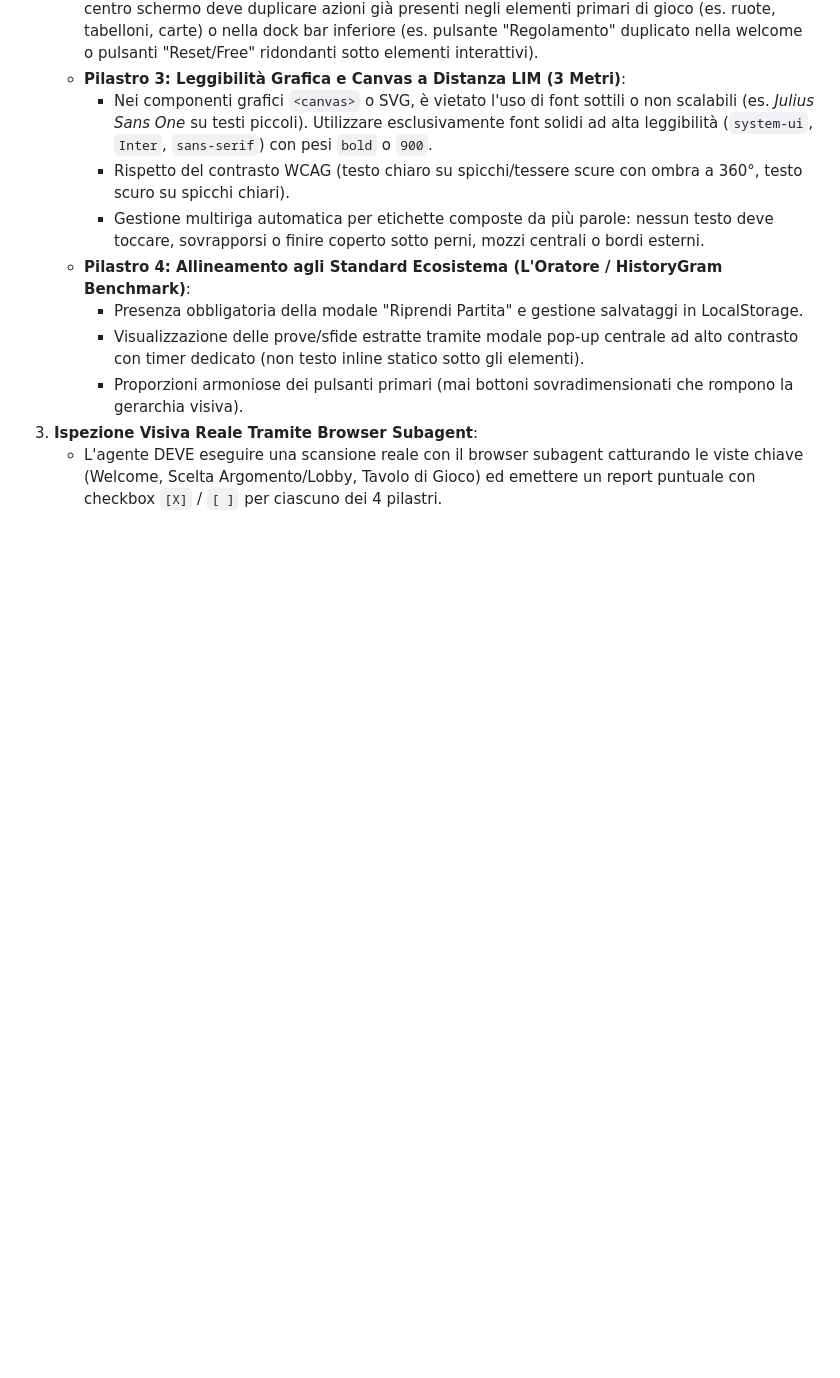
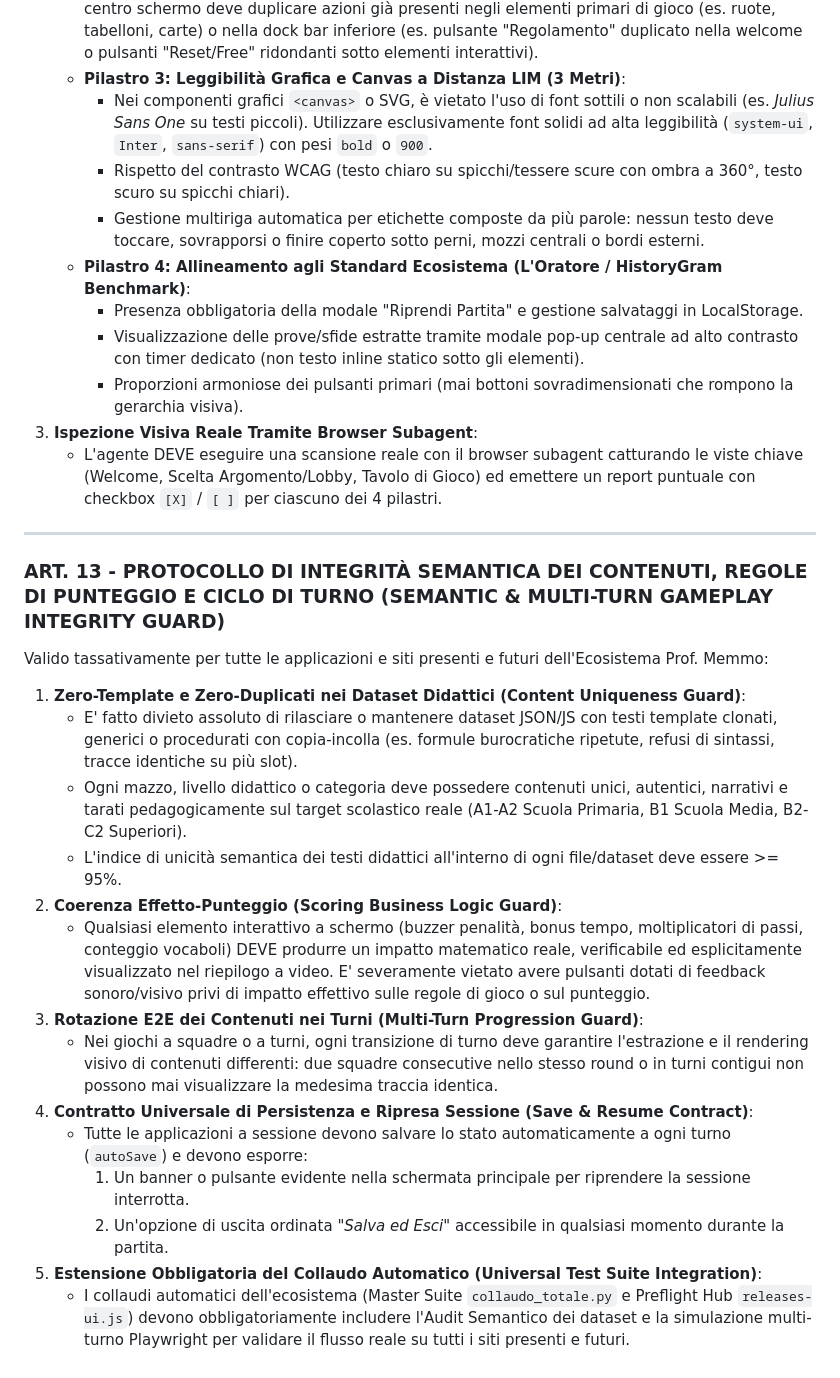
Before and after one commit to prof-memmo/la-ruota-geografica, a Markdown page: .agents/rules/prof-memmo-operational-rules.md, the part around the change. Rendered like a GitHub page; blank space fills up the shorter version.

Commit message:
docs(rules): integrazione Art. 13 per integrità semantica e gameplay (Fase 1)

```diff
--- a/.agents/rules/prof-memmo-operational-rules.md
+++ b/.agents/rules/prof-memmo-operational-rules.md
@@ -177,3 +177,22 @@ Ogni volta che l'utente formula domande aperte di verifica come:
      - Proporzioni armoniose dei pulsanti primari (mai bottoni sovradimensionati che rompono la gerarchia visiva).
 3. **Ispezione Visiva Reale Tramite Browser Subagent**:
    - L'agente DEVE eseguire una scansione reale con il browser subagent catturando le viste chiave (Welcome, Scelta Argomento/Lobby, Tavolo di Gioco) ed emettere un report puntuale con checkbox `[X]` / `[ ]` per ciascuno dei 4 pilastri.
+
+---
+
+### ART. 13 - PROTOCOLLO DI INTEGRITÀ SEMANTICA DEI CONTENUTI, REGOLE DI PUNTEGGIO E CICLO DI TURNO (SEMANTIC & MULTI-TURN GAMEPLAY INTEGRITY GUARD)
+Valido tassativamente per tutte le applicazioni e siti presenti e futuri dell'Ecosistema Prof. Memmo:
+1. **Zero-Template e Zero-Duplicati nei Dataset Didattici (Content Uniqueness Guard)**:
+   - E' fatto divieto assoluto di rilasciare o mantenere dataset JSON/JS con testi template clonati, generici o procedurati con copia-incolla (es. formule burocratiche ripetute, refusi di sintassi, tracce identiche su più slot).
+   - Ogni mazzo, livello didattico o categoria deve possedere contenuti unici, autentici, narrativi e tarati pedagogicamente sul target scolastico reale (A1-A2 Scuola Primaria, B1 Scuola Media, B2-C2 Superiori).
+   - L'indice di unicità semantica dei testi didattici all'interno di ogni file/dataset deve essere >= 95%.
+2. **Coerenza Effetto-Punteggio (Scoring Business Logic Guard)**:
+   - Qualsiasi elemento interattivo a schermo (buzzer penalità, bonus tempo, moltiplicatori di passi, conteggio vocaboli) DEVE produrre un impatto matematico reale, verificabile ed esplicitamente visualizzato nel riepilogo a video. E' severamente vietato avere pulsanti dotati di feedback sonoro/visivo privi di impatto effettivo sulle regole di gioco o sul punteggio.
+3. **Rotazione E2E dei Contenuti nei Turni (Multi-Turn Progression Guard)**:
+   - Nei giochi a squadre o a turni, ogni transizione di turno deve garantire l'estrazione e il rendering visivo di contenuti differenti: due squadre consecutive nello stesso round o in turni contigui non possono mai visualizzare la medesima traccia identica.
+4. **Contratto Universale di Persistenza e Ripresa Sessione (Save & Resume Contract)**:
+   - Tutte le applicazioni a sessione devono salvare lo stato automaticamente a ogni turno (`autoSave`) e devono esporre:
+     1. Un banner o pulsante evidente nella schermata principale per riprendere la sessione interrotta.
+     2. Un'opzione di uscita ordinata *"Salva ed Esci"* accessibile in qualsiasi momento durante la partita.
+5. **Estensione Obbligatoria del Collaudo Automatico (Universal Test Suite Integration)**:
+   - I collaudi automatici dell'ecosistema (Master Suite `collaudo_totale.py` e Preflight Hub `releases-ui.js`) devono obbligatoriamente includere l'Audit Semantico dei dataset e la simulazione multi-turno Playwright per validare il flusso reale su tutti i siti presenti e futuri.
```
